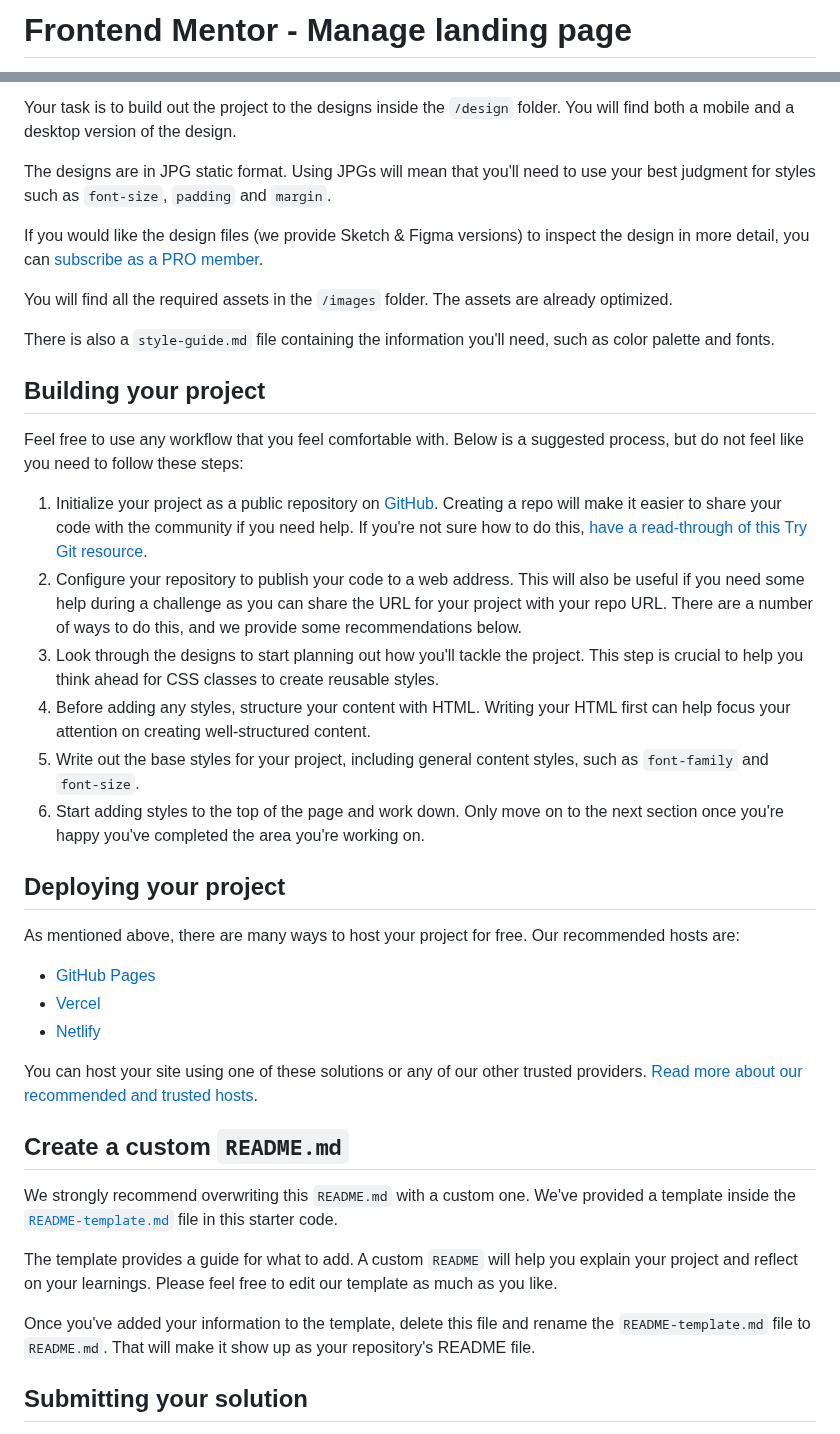
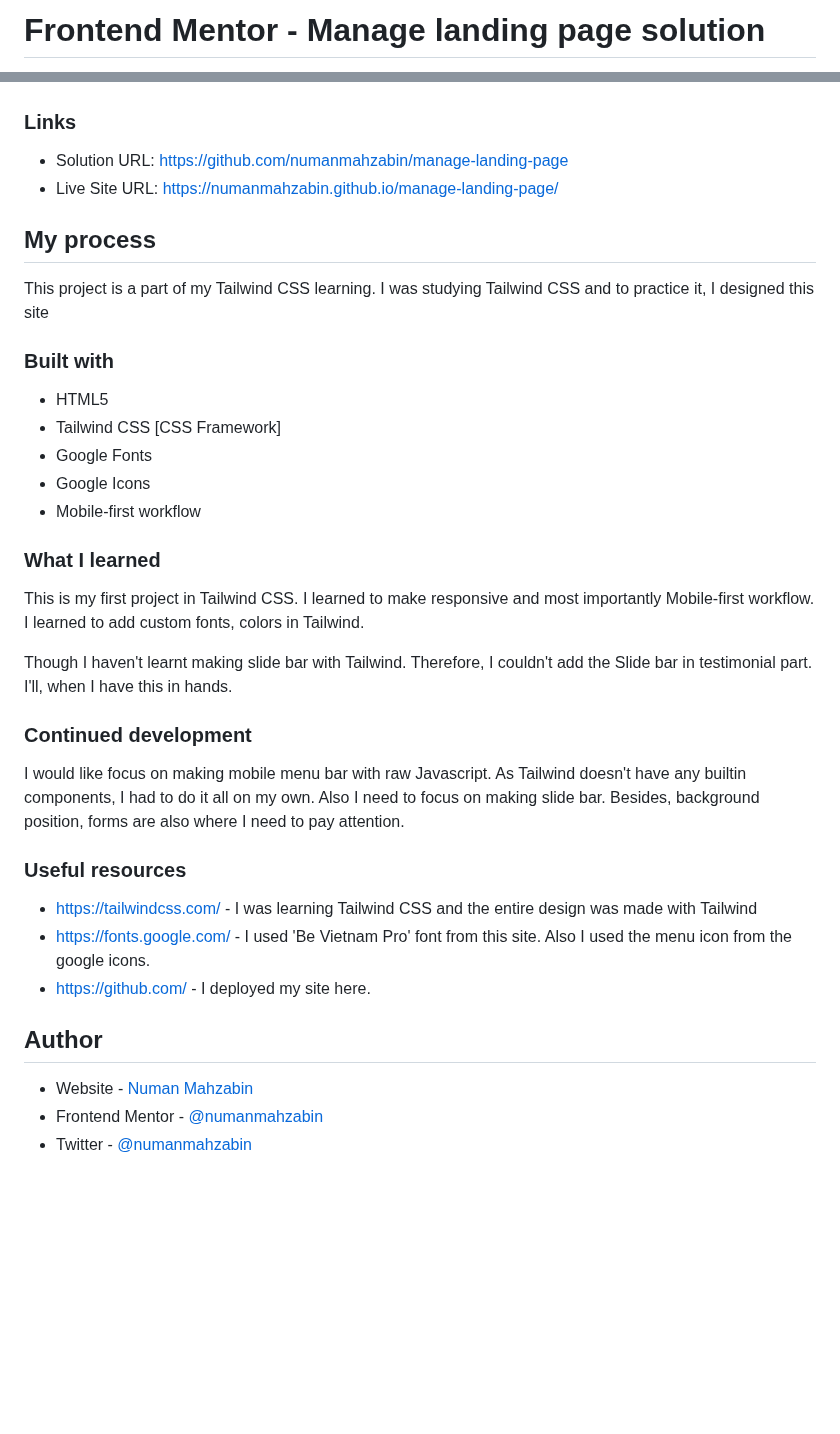
Before and after one commit to numanmahzabin/manage-landing-page, a Markdown page: README.md, 2 parts joined by grey strips. GitHub-like rendering; blank space fills up the shorter version.

```diff
--- a/README.md
+++ b/README.md
@@ -1,2 +1,2 @@
-# Frontend Mentor - Manage landing page
+# Frontend Mentor - Manage landing page solution
 
@@ -31,42 +38,44 @@ Want some support on the challenge? [Join our community](https://www.frontendmen
 
-Your task is to build out the project to the designs inside the `/design` folder. You will find both a mobile and a desktop version of the design.
 
-The designs are in JPG static format. Using JPGs will mean that you'll need to use your best judgment for styles such as `font-size`, `padding` and `margin`.
+### Links
 
-If you would like the design files (we provide Sketch & Figma versions) to inspect the design in more detail, you can [subscribe as a PRO member](https://www.frontendmentor.io/pro).
+- Solution URL: https://github.com/numanmahzabin/manage-landing-page
+- Live Site URL: https://numanmahzabin.github.io/manage-landing-page/
 
-You will find all the required assets in the `/images` folder. The assets are already optimized.
+## My process
+This project is a part of my Tailwind CSS learning. I was studying Tailwind CSS and to practice it, I designed this site
 
-There is also a `style-guide.md` file containing the information you'll need, such as color palette and fonts.
+### Built with
 
-## Building your project
+- HTML5
+- Tailwind CSS [CSS Framework]
+- Google Fonts
+- Google Icons
+- Mobile-first workflow
 
-Feel free to use any workflow that you feel comfortable with. Below is a suggested process, but do not feel like you need to follow these steps:
+### What I learned
 
-1. Initialize your project as a public repository on [GitHub](https://github.com/). Creating a repo will make it easier to share your code with the community if you need help. If you're not sure how to do this, [have a read-through of this Try Git resource](https://try.github.io/).
-2. Configure your repository to publish your code to a web address. This will also be useful if you need some help during a challenge as you can share the URL for your project with your repo URL. There are a number of ways to do this, and we provide some recommendations below.
-3. Look through the designs to start planning out how you'll tackle the project. This step is crucial to help you think ahead for CSS classes to create reusable styles.
-4. Before adding any styles, structure your content with HTML. Writing your HTML first can help focus your attention on creating well-structured content.
-5. Write out the base styles for your project, including general content styles, such as `font-family` and `font-size`.
-6. Start adding styles to the top of the page and work down. Only move on to the next section once you're happy you've completed the area you're working on.
+This is my first project in Tailwind CSS. I learned to make responsive and most importantly Mobile-first workflow. I learned to add custom fonts, colors in Tailwind.
 
-## Deploying your project
+Though I haven't learnt making slide bar with Tailwind. Therefore, I couldn't add the Slide bar in testimonial part. I'll, when I have this in hands.
 
-As mentioned above, there are many ways to host your project for free. Our recommended hosts are:
+### Continued development
 
-- [GitHub Pages](https://pages.github.com/)
-- [Vercel](https://vercel.com/)
-- [Netlify](https://www.netlify.com/)
+I would like focus on making mobile menu bar with raw Javascript. As Tailwind doesn't have any builtin components, I had to do it all on my own. Also I need to focus on making slide bar. Besides, background position, forms are also where I need to pay attention.
 
-You can host your site using one of these solutions or any of our other trusted providers. [Read more about our recommended and trusted hosts](https://medium.com/frontend-mentor/frontend-mentor-trusted-hosting-providers-bf000dfebe).
+### Useful resources
 
-## Create a custom `README.md`
+- https://tailwindcss.com/ - I was learning Tailwind CSS and the entire design was made with Tailwind
+- https://fonts.google.com/ - I used 'Be Vietnam Pro' font from this site. Also I used the menu icon from the google icons.
+- https://github.com/ - I deployed my site here.
 
-We strongly recommend overwriting this `README.md` with a custom one. We've provided a template inside the [`README-template.md`](./README-template.md) file in this starter code.
+## Author
 
-The template provides a guide for what to add. A custom `README` will help you explain your project and reflect on your learnings. Please feel free to edit our template as much as you like.
+- Website - [Numan Mahzabin](https://github.com/numanmahzabin)
+- Frontend Mentor - [@numanmahzabin](https://www.frontendmentor.io/profile/numanmahzabin)
+- Twitter - [@numanmahzabin](https://www.twitter.com/numanmahzabin)
 
-Once you've added your information to the template, delete this file and rename the `README-template.md` file to `README.md`. That will make it show up as your repository's README file.
+<!-- ## Acknowledgments
 
-## Submitting your solution
+This is where you can give a hat tip to anyone who helped you out on this project. Perhaps you worked in a team or got some inspiration from someone else's solution. This is the perfect place to give them some credit.
 
```
Also changed, not shown: other parts of README.md (+22 -38 lines), README-template.md (deleted, +0 -117 lines).
